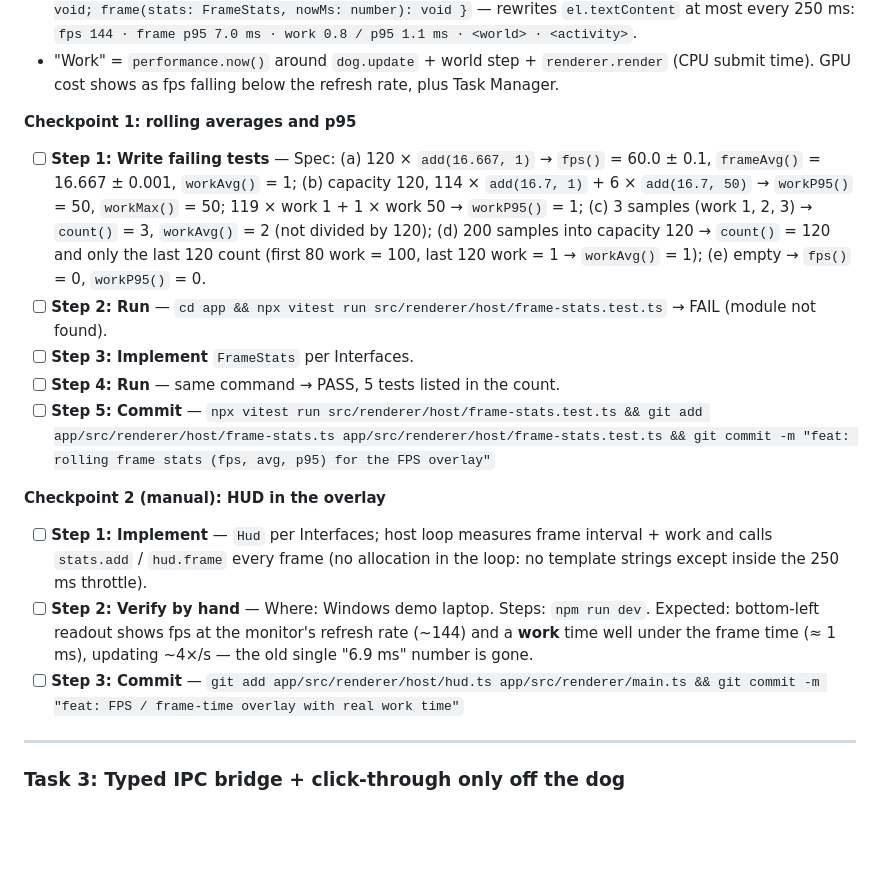
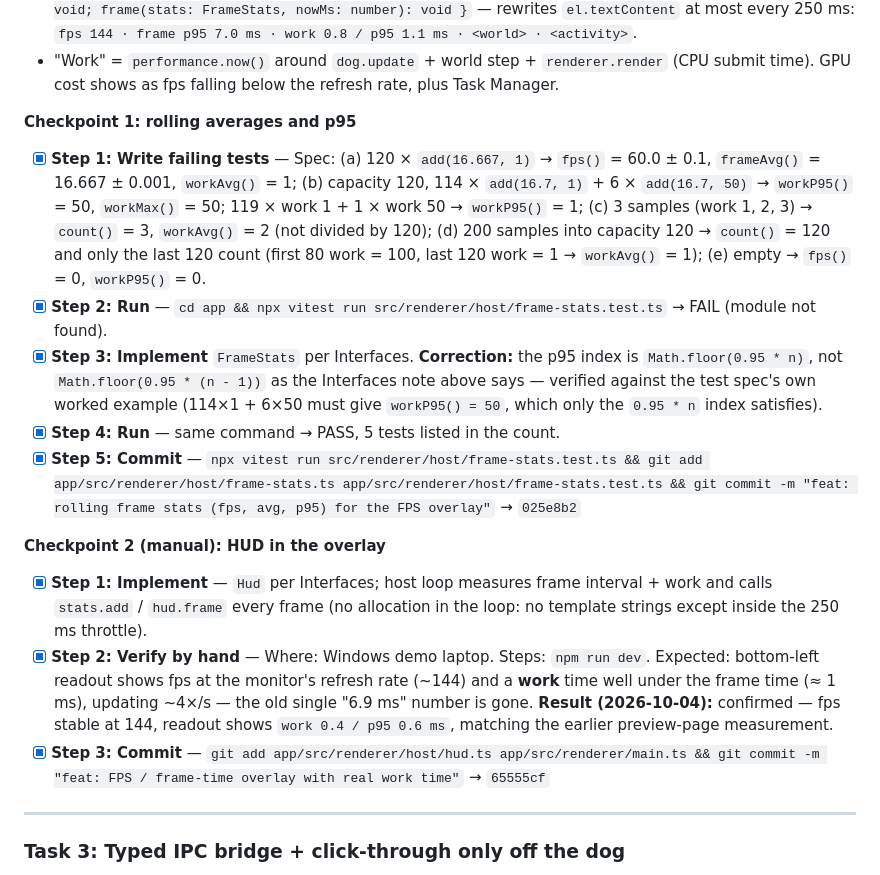
Before and after one commit to zorojuro12/zoomies, a Markdown page: docs/plans/a-p1-overlay.md, the part around the change. Drawn GitHub-style; blank space fills up the shorter version.

Commit message:
docs: tick off Task 2 checkpoints in the P1 plan

```diff
--- a/docs/plans/a-p1-overlay.md
+++ b/docs/plans/a-p1-overlay.md
@@ -112,17 +112,18 @@
 
 **Checkpoint 1: rolling averages and p95**
 
-- [ ] **Step 1: Write failing tests** — Spec: (a) 120 × `add(16.667, 1)` → `fps()` = 60.0 ± 0.1, `frameAvg()` = 16.667 ± 0.001, `workAvg()` = 1; (b) capacity 120, 114 × `add(16.7, 1)` + 6 × `add(16.7, 50)` → `workP95()` = 50, `workMax()` = 50; 119 × work 1 + 1 × work 50 → `workP95()` = 1; (c) 3 samples (work 1, 2, 3) → `count()` = 3, `workAvg()` = 2 (not divided by 120); (d) 200 samples into capacity 120 → `count()` = 120 and only the last 120 count (first 80 work = 100, last 120 work = 1 → `workAvg()` = 1); (e) empty → `fps()` = 0, `workP95()` = 0.
-- [ ] **Step 2: Run** — `cd app && npx vitest run src/renderer/host/frame-stats.test.ts` → FAIL (module not found).
-- [ ] **Step 3: Implement** `FrameStats` per Interfaces.
-- [ ] **Step 4: Run** — same command → PASS, 5 tests listed in the count.
-- [ ] **Step 5: Commit** — `npx vitest run src/renderer/host/frame-stats.test.ts && git add app/src/renderer/host/frame-stats.ts app/src/renderer/host/frame-stats.test.ts && git commit -m "feat: rolling frame stats (fps, avg, p95) for the FPS overlay"`
+- [x] **Step 1: Write failing tests** — Spec: (a) 120 × `add(16.667, 1)` → `fps()` = 60.0 ± 0.1, `frameAvg()` = 16.667 ± 0.001, `workAvg()` = 1; (b) capacity 120, 114 × `add(16.7, 1)` + 6 × `add(16.7, 50)` → `workP95()` = 50, `workMax()` = 50; 119 × work 1 + 1 × work 50 → `workP95()` = 1; (c) 3 samples (work 1, 2, 3) → `count()` = 3, `workAvg()` = 2 (not divided by 120); (d) 200 samples into capacity 120 → `count()` = 120 and only the last 120 count (first 80 work = 100, last 120 work = 1 → `workAvg()` = 1); (e) empty → `fps()` = 0, `workP95()` = 0.
+- [x] **Step 2: Run** — `cd app && npx vitest run src/renderer/host/frame-stats.test.ts` → FAIL (module not found).
+- [x] **Step 3: Implement** `FrameStats` per Interfaces. **Correction:** the p95 index is `Math.floor(0.95 * n)`, not `Math.floor(0.95 * (n - 1))` as the Interfaces note above says — verified against the test spec's own worked example (114×1 + 6×50 must give `workP95() = 50`, which only the `0.95 * n` index satisfies).
+- [x] **Step 4: Run** — same command → PASS, 5 tests listed in the count.
+- [x] **Step 5: Commit** — `npx vitest run src/renderer/host/frame-stats.test.ts && git add app/src/renderer/host/frame-stats.ts app/src/renderer/host/frame-stats.test.ts && git commit -m "feat: rolling frame stats (fps, avg, p95) for the FPS overlay"` → `025e8b2`
 
 **Checkpoint 2 (manual): HUD in the overlay**
 
-- [ ] **Step 1: Implement** — `Hud` per Interfaces; host loop measures frame interval + work and calls `stats.add` / `hud.frame` every frame (no allocation in the loop: no template strings except inside the 250 ms throttle).
-- [ ] **Step 2: Verify by hand** — Where: Windows demo laptop. Steps: `npm run dev`. Expected: bottom-left readout shows fps at the monitor's refresh rate (~144) and a **work** time well under the frame time (≈ 1 ms), updating ~4×/s — the old single "6.9 ms" number is gone.
-- [ ] **Step 3: Commit** — `git add app/src/renderer/host/hud.ts app/src/renderer/main.ts && git commit -m "feat: FPS / frame-time overlay with real work time"`
+- [x] **Step 1: Implement** — `Hud` per Interfaces; host loop measures frame interval + work and calls `stats.add` / `hud.frame` every frame (no allocation in the loop: no template strings except inside the 250 ms throttle).
+- [x] **Step 2: Verify by hand** — Where: Windows demo laptop. Steps: `npm run dev`. Expected: bottom-left readout shows fps at the monitor's refresh rate (~144) and a **work** time well under the frame time (≈ 1 ms), updating ~4×/s — the old single "6.9 ms" number is gone.
+  **Result (2026-10-04):** confirmed — fps stable at 144, readout shows `work 0.4 / p95 0.6 ms`, matching the earlier preview-page measurement.
+- [x] **Step 3: Commit** — `git add app/src/renderer/host/hud.ts app/src/renderer/main.ts && git commit -m "feat: FPS / frame-time overlay with real work time"` → `65555cf`
 
 ---
 
```
